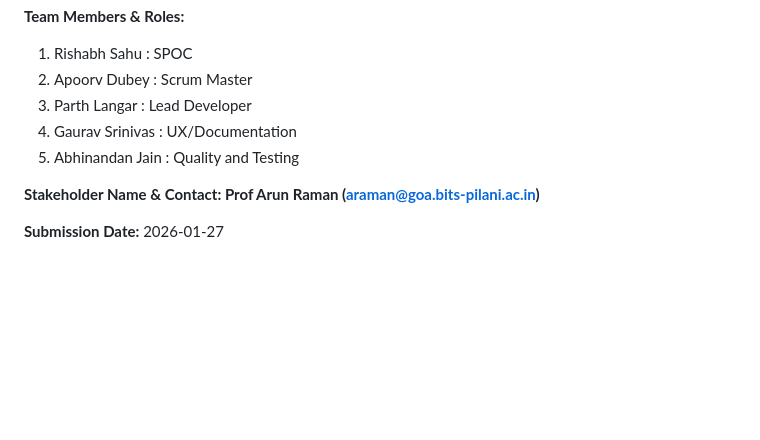
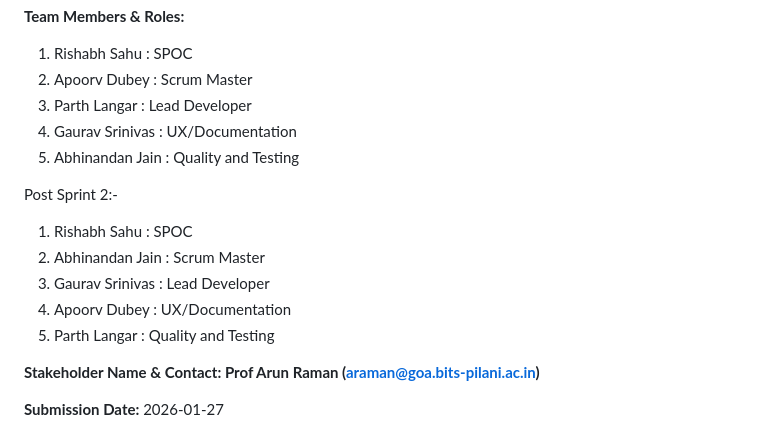
Before and after one commit to csf314-2026/docs_BROCODE-RS, a Markdown page: docs/README.md, the part around the change. Drawn GitHub-style; blank space fills up the shorter version.

Commit message:
rotated roles except SPOC

```diff
--- a/docs/README.md
+++ b/docs/README.md
@@ -9,6 +9,14 @@
 3. Parth Langar : Lead Developer
 4. Gaurav Srinivas : UX/Documentation
 5. Abhinandan Jain : Quality and Testing
+
+Post Sprint 2:-
+
+1. Rishabh Sahu : SPOC
+2. Abhinandan Jain : Scrum Master
+3. Gaurav Srinivas : Lead Developer
+4. Apoorv Dubey : UX/Documentation
+5. Parth Langar : Quality and Testing
 
 **Stakeholder Name & Contact: Prof Arun Raman (araman@goa.bits-pilani.ac.in)**
 
```
